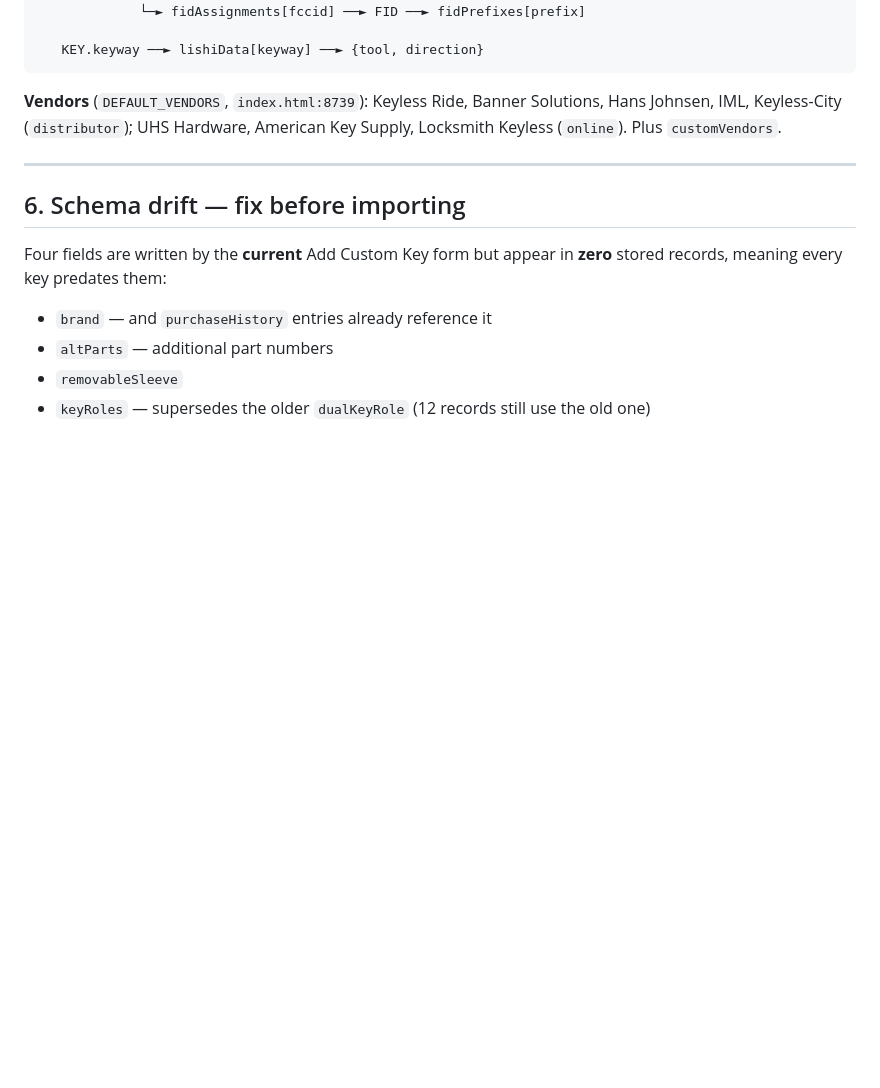
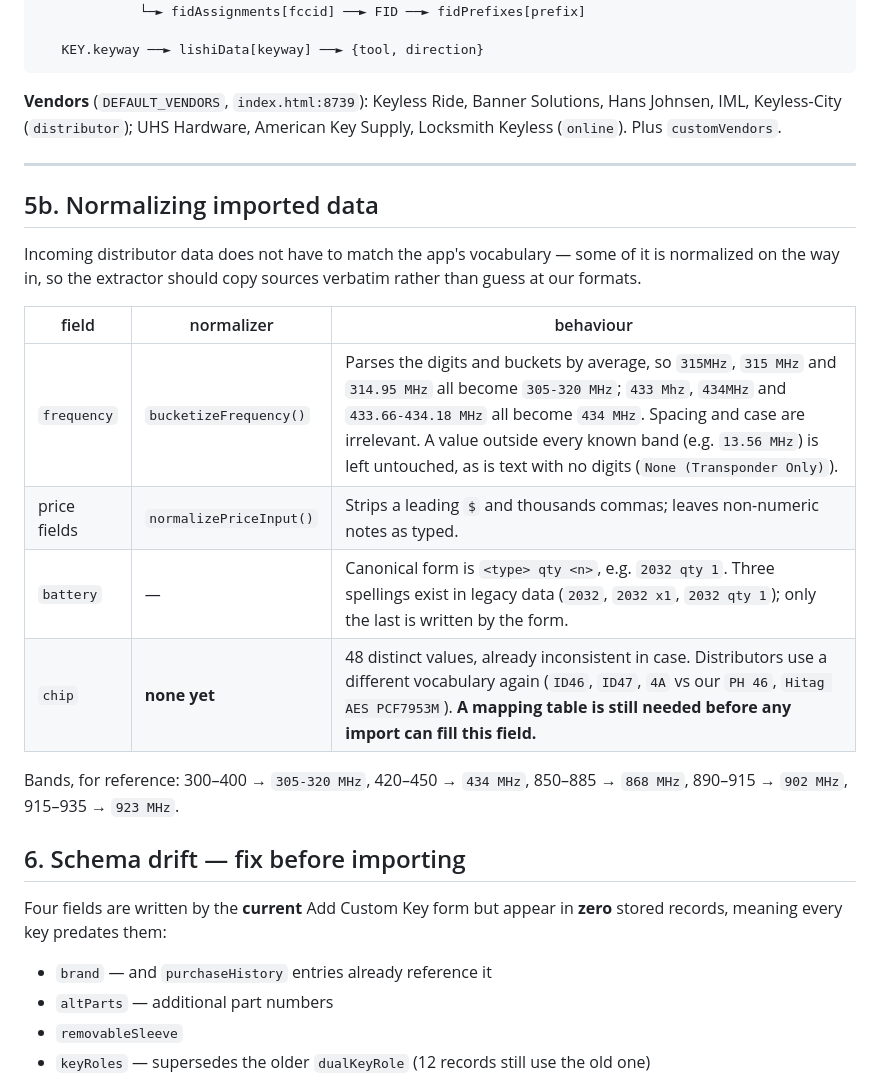
Before and after one commit to Rmarguelles/Lock-Scroll, a Markdown page: docs/DATA-MODEL.md, the part around the change. GitHub-like rendering; blank space fills up the shorter version.

```diff
--- a/docs/DATA-MODEL.md
+++ b/docs/DATA-MODEL.md
@@ -232,6 +232,22 @@ American Key Supply, Locksmith Keyless (`online`). Plus `customVendors`.
 
 ---
 
+## 5b. Normalizing imported data
+
+Incoming distributor data does not have to match the app's vocabulary — some
+of it is normalized on the way in, so the extractor should copy sources
+verbatim rather than guess at our formats.
+
+| field | normalizer | behaviour |
+|---|---|---|
+| `frequency` | `bucketizeFrequency()` | Parses the digits and buckets by average, so `315MHz`, `315 MHz` and `314.95 MHz` all become `305-320 MHz`; `433 Mhz`, `434MHz` and `433.66-434.18 MHz` all become `434 MHz`. Spacing and case are irrelevant. A value outside every known band (e.g. `13.56 MHz`) is left untouched, as is text with no digits (`None (Transponder Only)`). |
+| price fields | `normalizePriceInput()` | Strips a leading `$` and thousands commas; leaves non-numeric notes as typed. |
+| `battery` | — | Canonical form is `<type> qty <n>`, e.g. `2032 qty 1`. Three spellings exist in legacy data (`2032`, `2032 x1`, `2032 qty 1`); only the last is written by the form. |
+| `chip` | **none yet** | 48 distinct values, already inconsistent in case. Distributors use a different vocabulary again (`ID46`, `ID47`, `4A` vs our `PH 46`, `Hitag AES PCF7953M`). **A mapping table is still needed before any import can fill this field.** |
+
+Bands, for reference: 300–400 → `305-320 MHz`, 420–450 → `434 MHz`,
+850–885 → `868 MHz`, 890–915 → `902 MHz`, 915–935 → `923 MHz`.
+
 ## 6. Schema drift — fix before importing
 
 Four fields are written by the **current** Add Custom Key form but appear in
```
Also changed, not shown: tools/GROK-PROMPT.md (+7 -7 lines).
